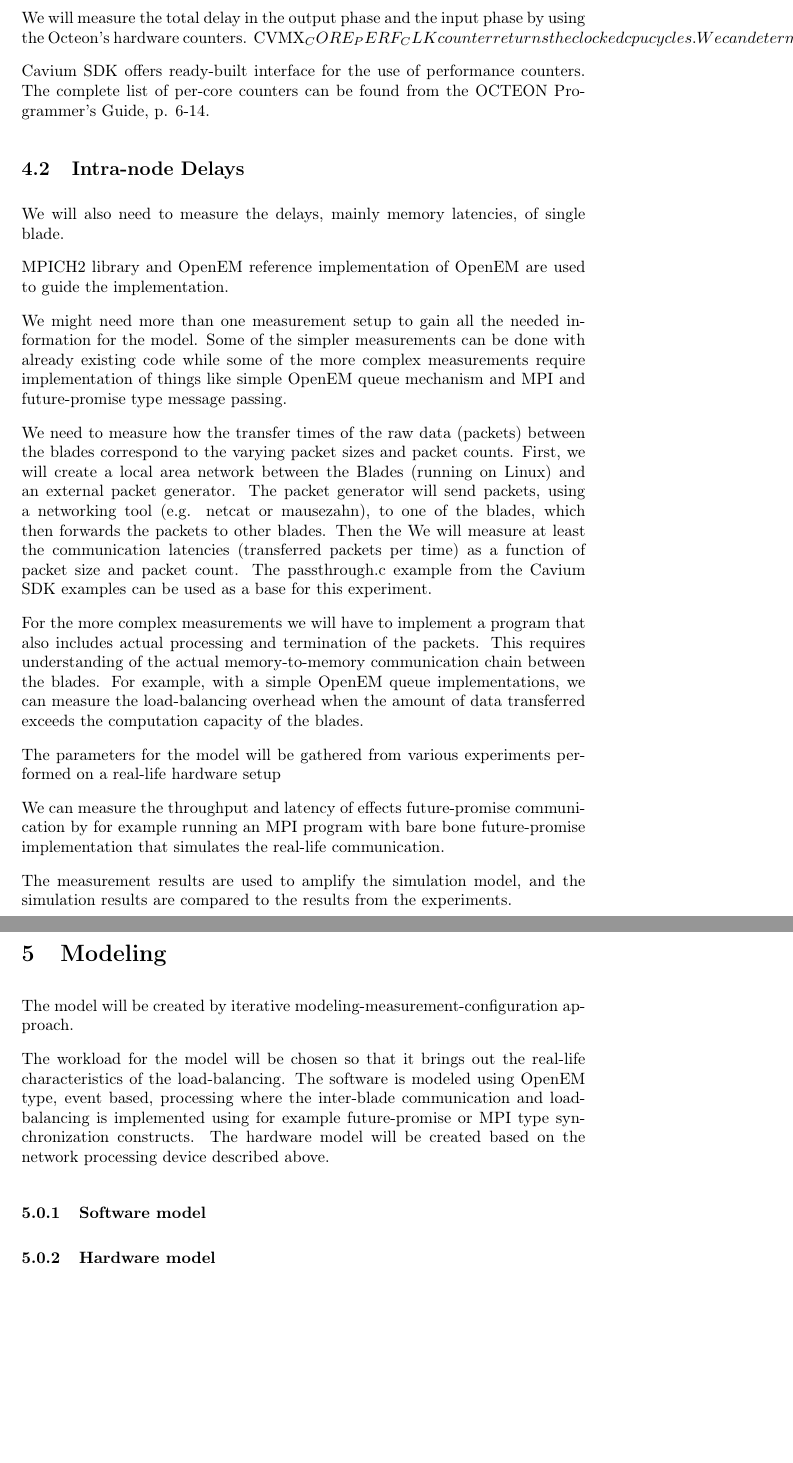
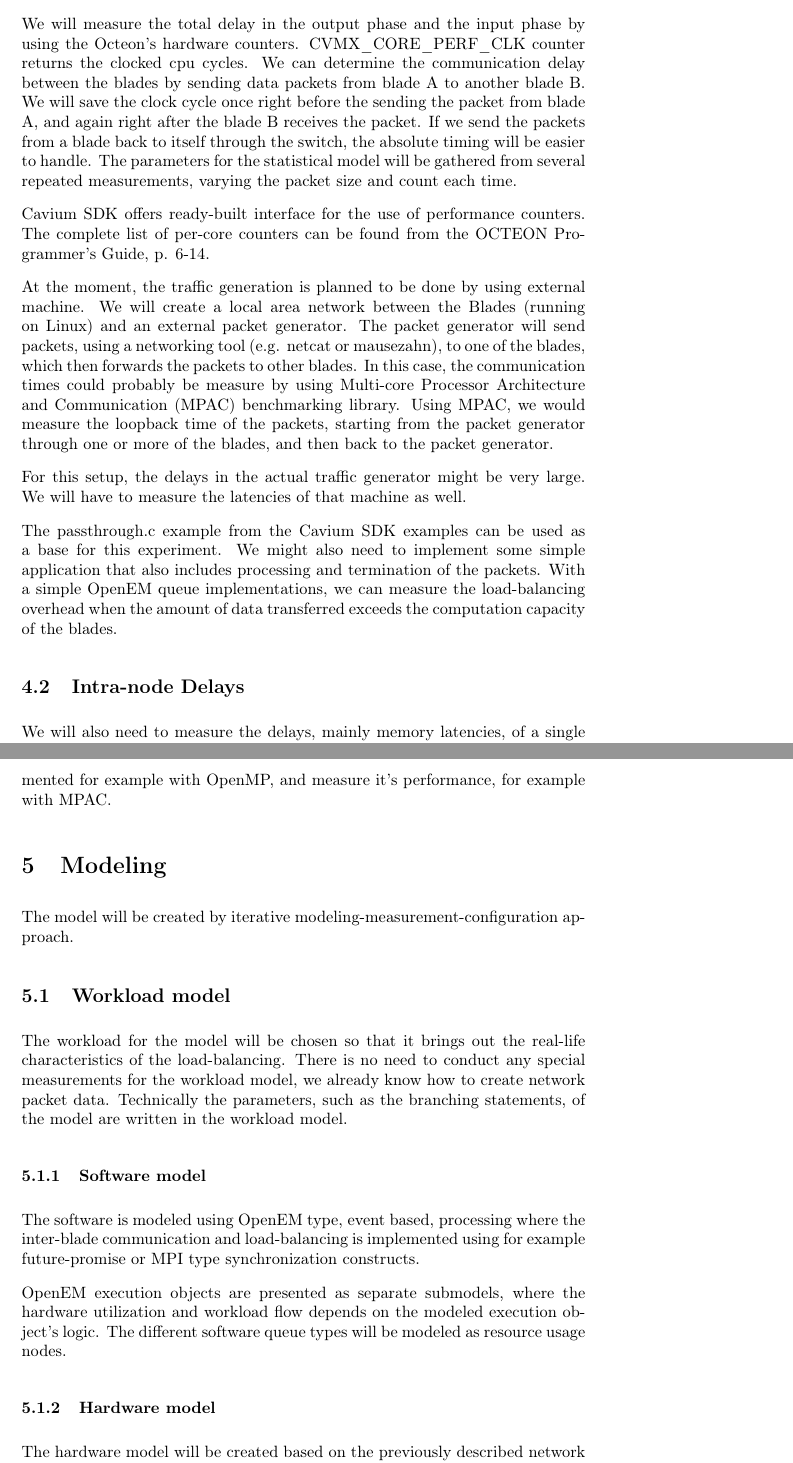
Before and after one commit to hartikainen/masters-thesis, a LaTeX document (experiment-plan/experiment-plan-hartikainen.tex, which reads experiment-plan/4-measurements.tex, experiment-plan/5-modeling.tex): two parts of pages 4 and 5 of 5, joined at a grey line, cut so that both start at the same text, the shorter picture padded with empty space. Compiled offline with pdfLaTeX.

Commit message:
Experiment plan summary, methods and materials, measurements and modeling.

```diff
--- a/experiment-plan/4-measurements.tex
+++ b/experiment-plan/4-measurements.tex
@@ -5,29 +5,18 @@ The Cavium measurements will be run on top of Linux, which makes the measurement
 \subsection{Inter-node Communication Delays}
 The processing chain of the inter-node communication contains several steps, as presented in the previous chapter. We will not able to measure the delays in each of the hardware parts of the communication chain. Thus, the measurements need to be varied to find out the parameters for the underlying statistical behaviour of the phases.
 
-We will measure the total delay in the output phase and the input phase by using the Octeon's hardware counters. CVMX_CORE_PERF_CLK counter returns the clocked cpu cycles. We can determine the communication delay between the blades by sending data packets from blade A to another blade B. We will save the clock cycle once right before the sending the packet from blade A, and again right after the blade B receives the packet. If we send the packets from a blade back to itself through the switch, the absolute timing will be more accurate. The parameters for the statistical model will be gathered from several measurements, varying the packet size and count.
+We will measure the total delay in the output phase and the input phase by using the Octeon's hardware counters. CVMX\_CORE\_PERF\_CLK counter returns the clocked cpu cycles. We can determine the communication delay between the blades by sending data packets from blade A to another blade B. We will save the clock cycle once right before the sending the packet from blade A, and again right after the blade B receives the packet. If we send the packets from a blade back to itself through the switch, the absolute timing will be easier to handle. The parameters for the statistical model will be gathered from several repeated measurements, varying the packet size and count each time.
 
 Cavium SDK offers ready-built interface for the use of performance counters. The complete list of per-core counters can be found from the OCTEON Programmer's Guide, p. 6-14.
 
+At the moment, the traffic generation is planned to be done by using external machine. We will create a local area network between the Blades (running on Linux) and an external packet generator. The packet generator will send packets, using a networking tool (e.g. netcat or mausezahn), to one of the blades, which then forwards the packets to other blades. In this case, the communication times could probably be measure by using Multi-core Processor Architecture and Communication (MPAC) benchmarking library. Using MPAC, we would measure the loopback time of the packets, starting from the packet generator through one or more of the blades, and then back to the packet generator.
+
+For this setup, the delays in the actual traffic generator might be very large. We will have to measure the latencies of that machine as well.
+
+The passthrough.c example from the Cavium SDK examples can be used as a base for this experiment. We might also need to implement some simple application that also includes processing and termination of the packets. With a simple OpenEM queue implementations, we can measure the load-balancing overhead when the amount of data transferred exceeds the computation capacity of the blades.
+
 \subsection{Intra-node Delays}
-We will also need to measure the delays, mainly memory latencies, of single blade.
-
-MPICH2 library and OpenEM reference implementation of OpenEM are used to guide the implementation.
-
-
-We might need more than one measurement setup to gain all the needed information for the model. Some of the simpler measurements can be done with already existing code while some of the more complex measurements require implementation of things like simple OpenEM queue mechanism and MPI and future-promise type message passing.
-
-We need to measure how the transfer times of the raw data (packets) between the blades correspond to the varying packet sizes and packet counts. First, we will create a local area network between the Blades (running on Linux) and an external packet generator. The packet generator will send packets, using a networking tool (e.g. netcat or mausezahn), to one of the blades, which then forwards the packets to other blades. Then the We will measure at least the communication latencies (transferred packets per time) as a function of packet size and packet count. The passthrough.c example from the Cavium SDK examples can be used as a base for this experiment.
-
-For the more complex measurements we will have to implement a program that also includes actual processing and termination of the packets. This requires understanding of the actual memory-to-memory communication chain between the blades. For example, with a simple OpenEM queue implementations, we can measure the load-balancing overhead when the amount of data transferred exceeds the computation capacity of the blades.
-
-
-
-The parameters for the model will be gathered from various experiments performed on a real-life hardware setup
-
-We can measure the throughput and latency of effects future-promise communication by for example running an MPI program with bare bone future-promise implementation that simulates the real-life communication.
-
-The measurement results are used to amplify the simulation model, and the simulation results are compared to the results from the experiments.
+We will also need to measure the delays, mainly memory latencies, of a single blade. This will be done by running some multi threaded application, implemented for example with OpenMP, and measure it's performance, for example with MPAC.
 
 %%% Local Variables:
 %%% mode: latex
--- a/experiment-plan/5-modeling.tex
+++ b/experiment-plan/5-modeling.tex
@@ -1,10 +1,15 @@
 The model will be created by iterative modeling-measurement-configuration approach.
 
-The workload for the model will be chosen so that it brings out the real-life characteristics of the load-balancing. The software is modeled using OpenEM type, event based, processing where the inter-blade communication and load-balancing is implemented using for example future-promise or MPI type synchronization constructs. The hardware model will be created based on the network processing device described above.
+\subsection{Workload model}
+The workload for the model will be chosen so that it brings out the real-life characteristics of the load-balancing. There is no need to conduct any special measurements for the workload model, we already know how to create network packet data. Technically the parameters, such as the branching statements, of the model are written in the workload model.
 
 \subsubsection{Software model}
+The software is modeled using OpenEM type, event based, processing where the inter-blade communication and load-balancing is implemented using for example future-promise or MPI type synchronization constructs.
+
+OpenEM execution objects are presented as separate submodels, where the hardware utilization and workload flow depends on the modeled execution object's logic. The different software queue types will be modeled as resource usage nodes.
 
 \subsubsection{Hardware model}
+The hardware model will be created based on the previously described network processing device. The parameters and the delays gained from the measurements will be used to present the hardware provision utilized by the software model.
 
 %%% Local Variables:
 %%% mode: latex
```
Also changed, not shown: experiment-plan/1-summary.tex (+1 -0 lines), experiment-plan/3-methods-materials.tex (+1 -1 lines).
